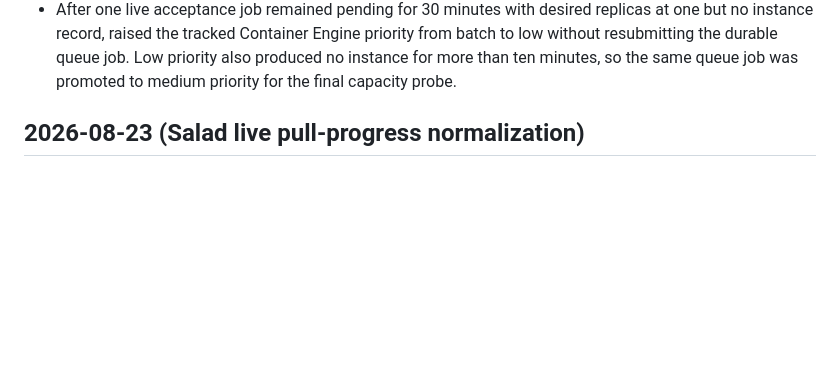
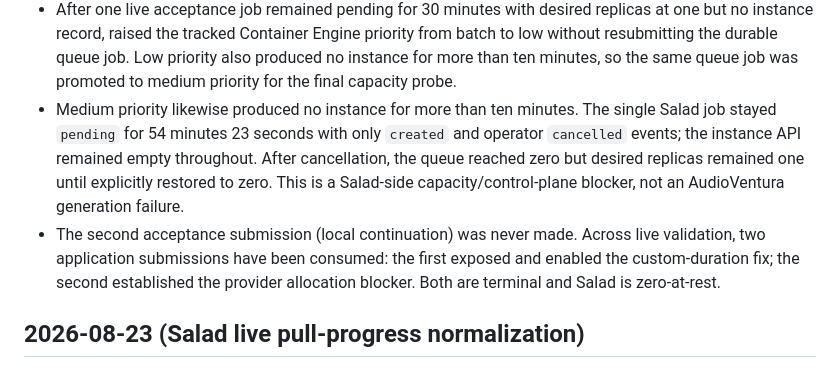
Before and after one commit to evrenesat/AudioVentura, a Markdown page: DEVLOG.md, the part around the change. Rendered like a GitHub page; blank space fills up the shorter version.

```diff
--- a/DEVLOG.md
+++ b/DEVLOG.md
@@ -25,6 +25,16 @@
   priority from batch to low without resubmitting the durable queue job. Low
   priority also produced no instance for more than ten minutes, so the same
   queue job was promoted to medium priority for the final capacity probe.
+- Medium priority likewise produced no instance for more than ten minutes.
+  The single Salad job stayed `pending` for 54 minutes 23 seconds with only
+  `created` and operator `cancelled` events; the instance API remained empty
+  throughout. After cancellation, the queue reached zero but desired replicas
+  remained one until explicitly restored to zero. This is a Salad-side
+  capacity/control-plane blocker, not an AudioVentura generation failure.
+- The second acceptance submission (local continuation) was never made. Across
+  live validation, two application submissions have been consumed: the first
+  exposed and enabled the custom-duration fix; the second established the
+  provider allocation blocker. Both are terminal and Salad is zero-at-rest.
 
 ## 2026-08-23 (Salad live pull-progress normalization)
 
```
Also changed, not shown: docs/SALAD.md (+11 -0 lines), plans/in-progress/audioventura-salad-provider-handover-plan.md (+37 -0 lines).
